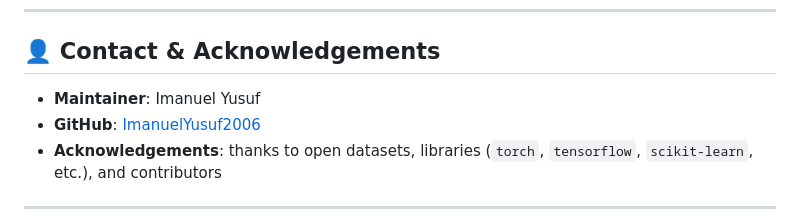
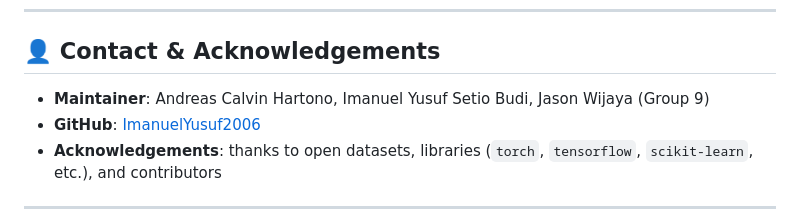
Before and after one commit to ImanuelYusuf2006/ecotrade, a Markdown page: README.md, the part around the change. Rendered like a GitHub page.

```diff
--- a/README.md
+++ b/README.md
@@ -146,7 +146,7 @@ Copyright (c) 2025 Imanuel Yusuf
 
 ## 👤 Contact & Acknowledgements
 
-- **Maintainer**: Imanuel Yusuf
+- **Maintainer**: Andreas Calvin Hartono, Imanuel Yusuf Setio Budi, Jason Wijaya (Group 9)
 - **GitHub**: [ImanuelYusuf2006](https://github.com/ImanuelYusuf2006)
 - **Acknowledgements**: thanks to open datasets, libraries (`torch`, `tensorflow`, `scikit-learn`, etc.), and contributors
 
```
